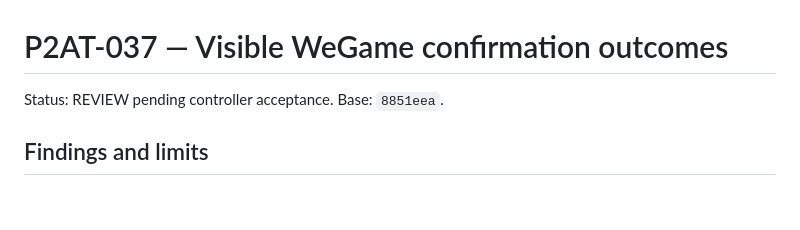
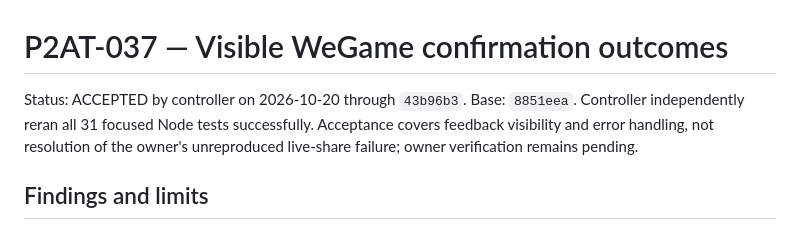
Before and after one commit to bibilabu-bot/poe2-agent-tools, a Markdown page: docs/P2AT_037_WEGAME_CONFIRM.md, the part around the change. GitHub-like rendering; blank space fills up the shorter version.

```diff
--- a/docs/P2AT_037_WEGAME_CONFIRM.md
+++ b/docs/P2AT_037_WEGAME_CONFIRM.md
@@ -1,6 +1,9 @@
 # P2AT-037 — Visible WeGame confirmation outcomes
 
-Status: REVIEW pending controller acceptance. Base: `8851eea`.
+Status: ACCEPTED by controller on 2026-10-20 through `43b96b3`. Base: `8851eea`.
+Controller independently reran all 31 focused Node tests successfully.
+Acceptance covers feedback visibility and error handling, not resolution of the
+owner's unreproduced live-share failure; owner verification remains pending.
 
 ## Findings and limits
 
```
Also changed, not shown: docs/PROJECT_STATUS.md (+7 -1 lines), docs/TASKS.md (+1 -1 lines).
